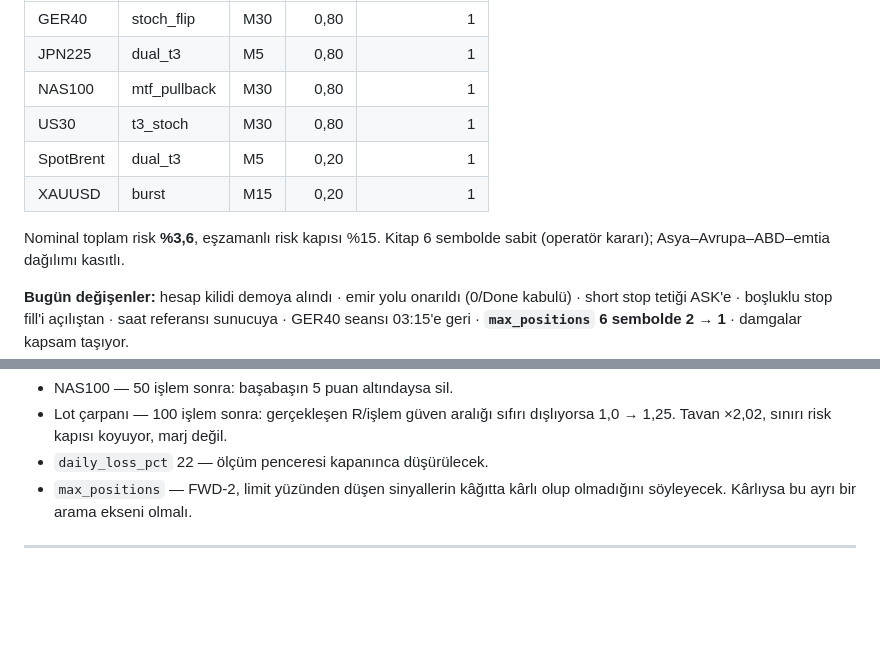
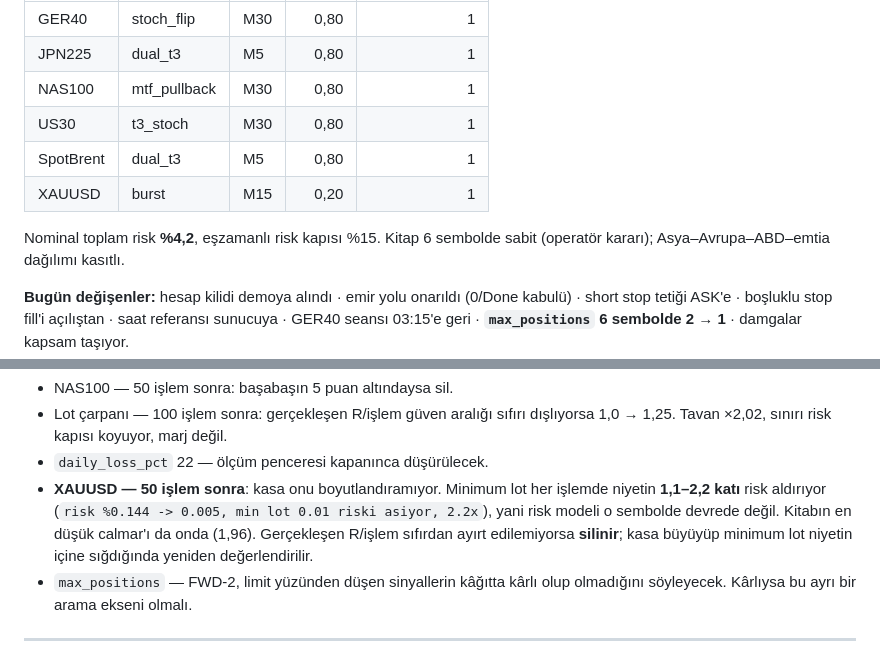
Before and after one commit to prlayanyildiz/MicoFx, a Markdown page: DEVAM.md, 2 parts joined by grey strips. Drawn GitHub-style; blank space fills up the shorter version.

Commit message:
Size SpotBrent by what it measured, and admit the account cannot size gold.
SpotBrent carried a quarter of the risk of four symbols that measure worse
than it does - holdout calmar 4.35 against 1.98 and 2.00 - and the supervisor
had not scaled it down; its verdict reads ok. The quarter was a leftover, not
a decision. It goes to 0.80 like the rest, which takes the book from 3.6% of
nominal risk to 4.2% against the operator's 15% gate.

XAUUSD stays at 0.20 for the opposite reason, and it is worth stating plainly:
at this balance the risk model is not in control there. Its minimum lot risks
between 1.1 and 2.2 times the intended amount on every single trade, so
raising the intent buys overshoot rather than size. It carries the book's
lowest calmar as well, so it now has a review at 50 trades: deleted if the
realised R per trade cannot be told from zero.

Co-Authored-By: Claude Opus 5 <noreply@anthropic.com>

```diff
--- a/DEVAM.md
+++ b/DEVAM.md
@@ -627,10 +627,10 @@ Hesap: Pepperstone demo **61562752**, bakiye **2.066 $**, özkaynak 2.143 $,
 | JPN225 | dual_t3 | M5 | 0,80 | 1 |
 | NAS100 | mtf_pullback | M30 | 0,80 | 1 |
 | US30 | t3_stoch | M30 | 0,80 | 1 |
-| SpotBrent | dual_t3 | M5 | 0,20 | 1 |
+| SpotBrent | dual_t3 | M5 | 0,80 | 1 |
 | XAUUSD | burst | M15 | 0,20 | 1 |
 
-Nominal toplam risk **%3,6**, eşzamanlı risk kapısı %15. Kitap 6 sembolde
+Nominal toplam risk **%4,2**, eşzamanlı risk kapısı %15. Kitap 6 sembolde
 sabit (operatör kararı); Asya–Avrupa–ABD–emtia dağılımı kasıtlı.
 
 **Bugün değişenler:** hesap kilidi demoya alındı · emir yolu onarıldı (0/Done
@@ -649,6 +649,12 @@ pencere (FWD-2) var.
 * Lot çarpanı — 100 işlem sonra: gerçekleşen R/işlem güven aralığı sıfırı
   dışlıyorsa 1,0 → 1,25. Tavan ×2,02, sınırı risk kapısı koyuyor, marj değil.
 * `daily_loss_pct` 22 — ölçüm penceresi kapanınca düşürülecek.
+* **XAUUSD — 50 işlem sonra**: kasa onu boyutlandıramıyor. Minimum lot her
+  işlemde niyetin **1,1–2,2 katı** risk aldırıyor (`risk %0.144 -> 0.005,
+  min lot 0.01 riski asiyor, 2.2x`), yani risk modeli o sembolde devrede
+  değil. Kitabın en düşük calmar'ı da onda (1,96). Gerçekleşen R/işlem
+  sıfırdan ayırt edilemiyorsa **silinir**; kasa büyüyüp minimum lot niyetin
+  içine sığdığında yeniden değerlendirilir.
 * `max_positions` — FWD-2, limit yüzünden düşen sinyallerin kâğıtta kârlı
   olup olmadığını söyleyecek. Kârlıysa bu ayrı bir arama ekseni olmalı.
 
```
